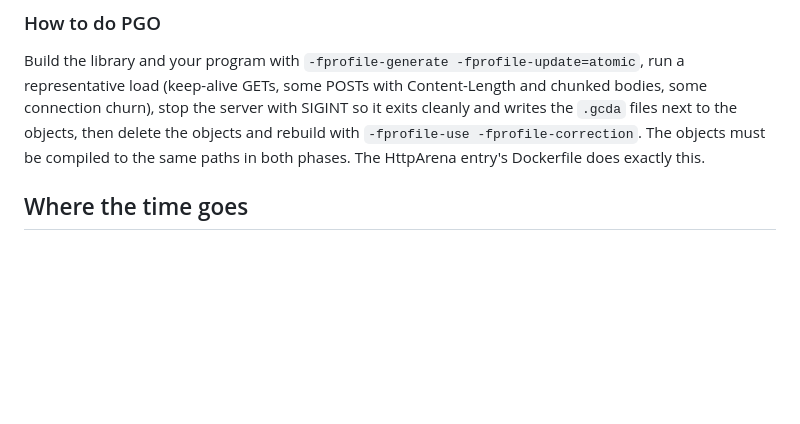
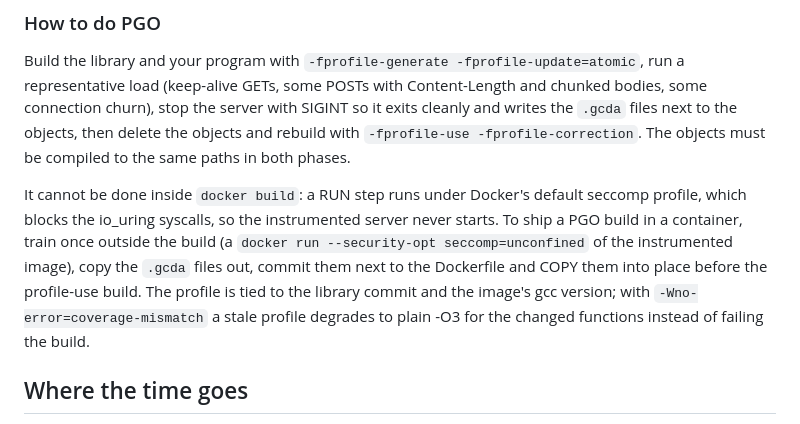
Before and after one commit to MDA2AV/libioma, a Markdown page: PERF.md, the part around the change. Rendered like a GitHub page; blank space fills up the shorter version.

Commit message:
PERF.md: PGO cannot train inside docker build (seccomp blocks io_uring); how to ship a profile
Claude-Session: https://claude.ai/code/session_013wYnJvEFUjKEpGLkyTLt9P

```diff
--- a/PERF.md
+++ b/PERF.md
@@ -39,8 +39,15 @@ Build the library and your program with `-fprofile-generate -fprofile-update=ato
 representative load (keep-alive GETs, some POSTs with Content-Length and chunked bodies, some
 connection churn), stop the server with SIGINT so it exits cleanly and writes the `.gcda` files
 next to the objects, then delete the objects and rebuild with `-fprofile-use -fprofile-correction`.
-The objects must be compiled to the same paths in both phases. The HttpArena entry's Dockerfile
-does exactly this.
+The objects must be compiled to the same paths in both phases.
+
+It cannot be done inside `docker build`: a RUN step runs under Docker's default seccomp profile,
+which blocks the io_uring syscalls, so the instrumented server never starts. To ship a PGO build
+in a container, train once outside the build (a `docker run --security-opt seccomp=unconfined` of
+the instrumented image), copy the `.gcda` files out, commit them next to the Dockerfile and COPY
+them into place before the profile-use build. The profile is tied to the library commit and the
+image's gcc version; with `-Wno-error=coverage-mismatch` a stale profile degrades to plain -O3 for
+the changed functions instead of failing the build.
 
 ## Where the time goes
 
```
